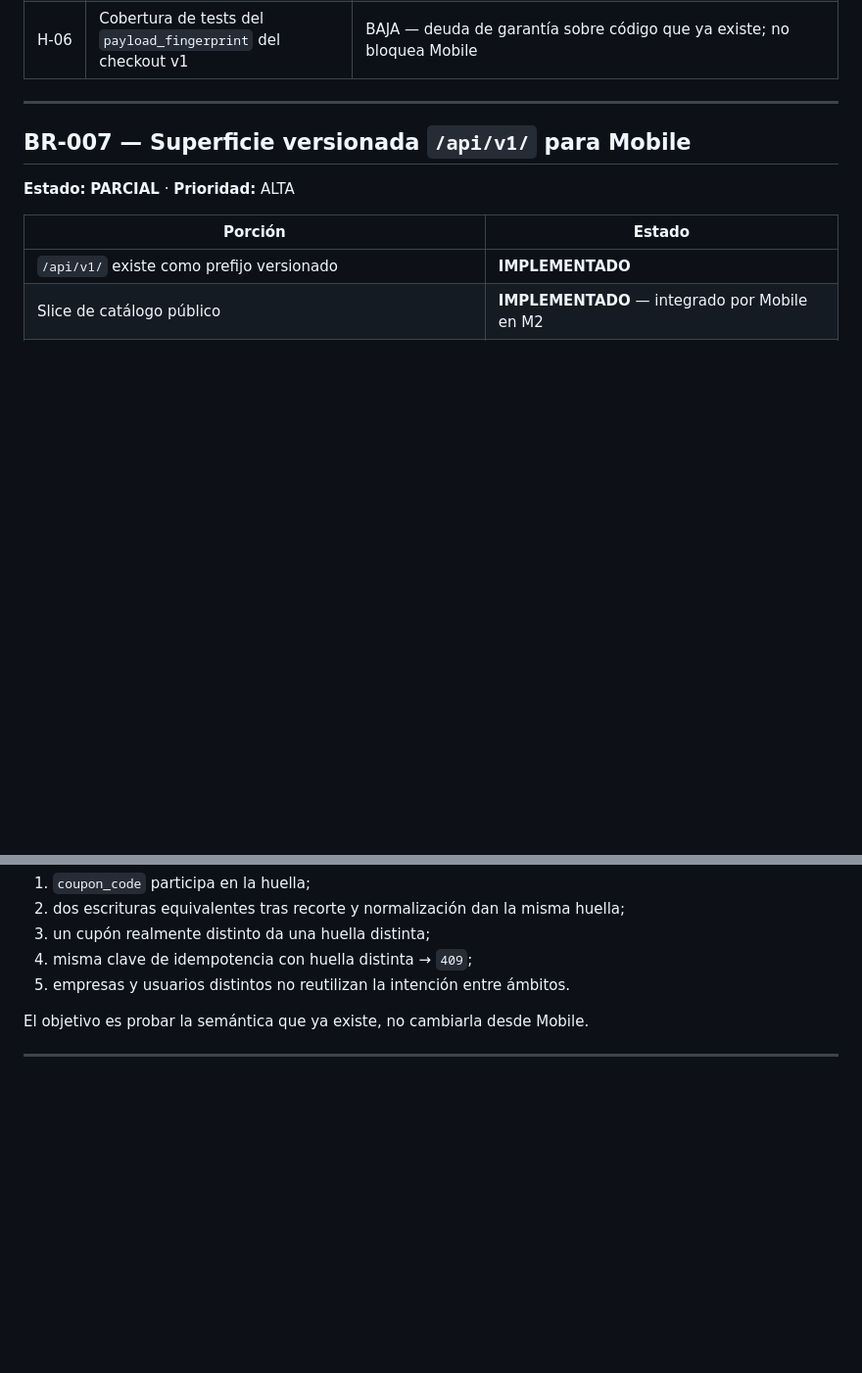
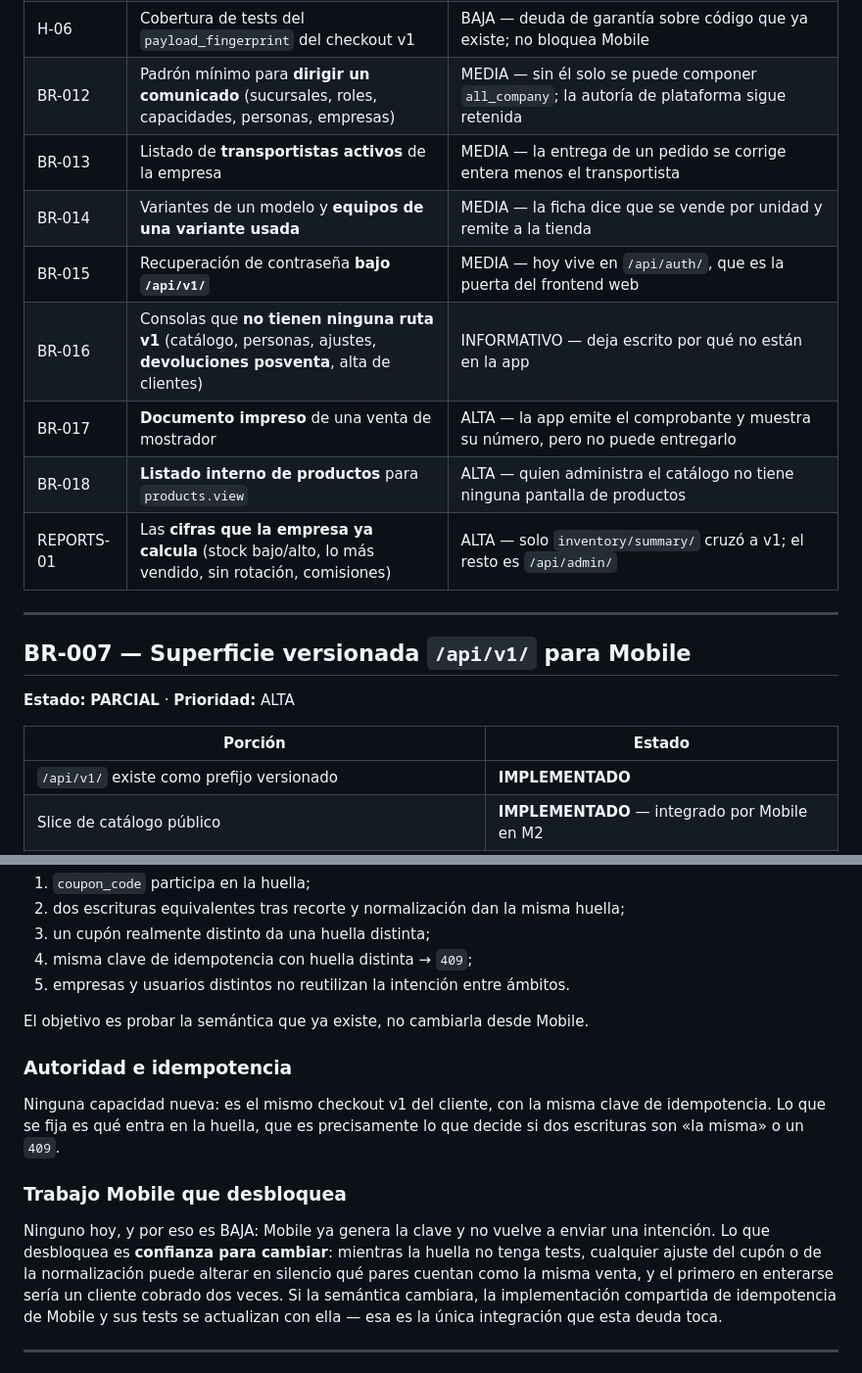
Before and after one commit to PapiCuche/BlackDogStore-mobile, a Markdown page: docs/BACKEND_REQUIREMENTS.md, 2 parts joined by grey strips. Shown at 98% size. Rendered like a GitHub page; blank space fills up the shorter version.

Commit message:
docs: put every open blocker back in the index, and close out H-06
Two gaps in the handoff document itself, found by reading it as a backend
engineer would rather than as its author.

THE INDEX STOPPED AT H-06. BR-012 through BR-018 and REPORTS-01 were all filed
in the body and none of them appeared in the table at the top, so somebody
opening the file saw five open items where there are thirteen. The two that
most need the visibility are the newest: BR-017, which is why the counter can
issue a comprobante and not hand it over, and BR-018, which is why whoever
administers the catalogue has no product screen at all.

H-06 SAID WHAT TO TEST AND NOT WHAT IT COSTS. It now says both: no new
capability — same checkout, same idempotency key — and no Mobile work
unlocked, which is exactly why it is low priority. What it buys is confidence
to change: until the fingerprint has tests, an adjustment to the coupon or to
normalisation can quietly alter which pairs of writes count as the same sale,
and the first to notice would be a customer charged twice.

No contract changed. Backend is still `50e7afe` and every blocker was re-probed
against its route table this cycle: all thirteen remain blocked.

Co-Authored-By: Claude Opus 5 <noreply@anthropic.com>

```diff
--- a/docs/BACKEND_REQUIREMENTS.md
+++ b/docs/BACKEND_REQUIREMENTS.md
@@ -42,6 +42,14 @@ y lo que queda de cada uno bloquea la superficie privada de negocio.
 | BR-011 | Estado del consentimiento de WhatsApp **legible** en v1 | BAJA — hoy el consentimiento se escribe a ciegas: no hay payload que lo exponga |
 | H-02 | Cotización v1 del cupón **antes** de crear el pedido | MEDIA — sin ella Mobile no puede enseñar un descuento sin inventarlo; no reabre el checkout por sí sola |
 | H-06 | Cobertura de tests del `payload_fingerprint` del checkout v1 | BAJA — deuda de garantía sobre código que ya existe; no bloquea Mobile |
+| BR-012 | Padrón mínimo para **dirigir un comunicado** (sucursales, roles, capacidades, personas, empresas) | MEDIA — sin él solo se puede componer `all_company`; la autoría de plataforma sigue retenida |
+| BR-013 | Listado de **transportistas activos** de la empresa | MEDIA — la entrega de un pedido se corrige entera menos el transportista |
+| BR-014 | Variantes de un modelo y **equipos de una variante usada** | MEDIA — la ficha dice que se vende por unidad y remite a la tienda |
+| BR-015 | Recuperación de contraseña **bajo `/api/v1/`** | MEDIA — hoy vive en `/api/auth/`, que es la puerta del frontend web |
+| BR-016 | Consolas que **no tienen ninguna ruta v1** (catálogo, personas, ajustes, **devoluciones posventa**, alta de clientes) | INFORMATIVO — deja escrito por qué no están en la app |
+| BR-017 | **Documento impreso** de una venta de mostrador | ALTA — la app emite el comprobante y muestra su número, pero no puede entregarlo |
+| BR-018 | **Listado interno de productos** para `products.view` | ALTA — quien administra el catálogo no tiene ninguna pantalla de productos |
+| REPORTS-01 | Las **cifras que la empresa ya calcula** (stock bajo/alto, lo más vendido, sin rotación, comisiones) | ALTA — solo `inventory/summary/` cruzó a v1; el resto es `/api/admin/` |
 
 ---
 
@@ -1418,6 +1426,22 @@ código. Casos a fijar:
 
 El objetivo es probar la semántica que ya existe, no cambiarla desde Mobile.
 
+### Autoridad e idempotencia
+
+Ninguna capacidad nueva: es el mismo checkout v1 del cliente, con la misma
+clave de idempotencia. Lo que se fija es qué entra en la huella, que es
+precisamente lo que decide si dos escrituras son «la misma» o un `409`.
+
+### Trabajo Mobile que desbloquea
+
+Ninguno hoy, y por eso es BAJA: Mobile ya genera la clave y no vuelve a enviar
+una intención. Lo que desbloquea es **confianza para cambiar**: mientras la
+huella no tenga tests, cualquier ajuste del cupón o de la normalización puede
+alterar en silencio qué pares cuentan como la misma venta, y el primero en
+enterarse sería un cliente cobrado dos veces. Si la semántica cambiara, la
+implementación compartida de idempotencia de Mobile y sus tests se actualizan
+con ella — esa es la única integración que esta deuda toca.
+
 ---
 
 ## BR-011 — Exponer el consentimiento de WhatsApp en una lectura v1
```
